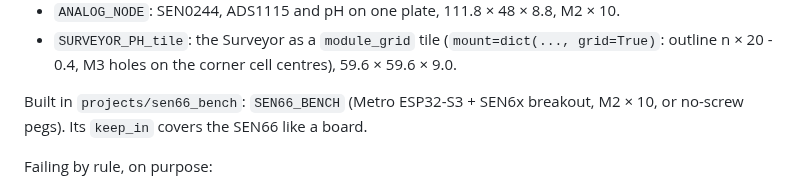
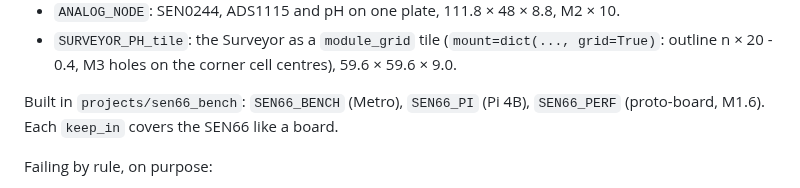
Before and after one commit to mbchisholm/CACAD-Lab, a Markdown page: projects/standoff_plate/README.md, the part around the change. Rendered like a GitHub page.

```diff
--- a/projects/standoff_plate/README.md
+++ b/projects/standoff_plate/README.md
@@ -35,8 +35,8 @@ Active and passing (sizes after the 2026-10-15 change):
 - `SURVEYOR_PH_tile`: the Surveyor as a `module_grid` tile (`mount=dict(..., grid=True)`:
   outline n × 20 - 0.4, M3 holes on the corner cell centres), 59.6 × 59.6 × 9.0.
 
-Built in `projects/sen66_bench`: `SEN66_BENCH` (Metro ESP32-S3 + SEN6x breakout,
-M2 × 10, or no-screw pegs). Its `keep_in` covers the SEN66 like a board.
+Built in `projects/sen66_bench`: `SEN66_BENCH` (Metro), `SEN66_PI` (Pi 4B), `SEN66_PERF`
+(proto-board, M1.6). Each `keep_in` covers the SEN66 like a board.
 
 Failing by rule, on purpose:
 - `ADS1115x2`: inner connectors face each other 6.5 mm apart, the plug needs 15.
```
Also changed, not shown: CLAUDE.md (+1 -1 lines), projects/sen66_bench/README.md (+45 -39 lines), docs/img/sen66_bench.png, docs/img/sen66_bench_peg.png, docs/img/sen66_bench_perf.png (added), docs/img/sen66_bench_pi.png (added), 6 other files.
